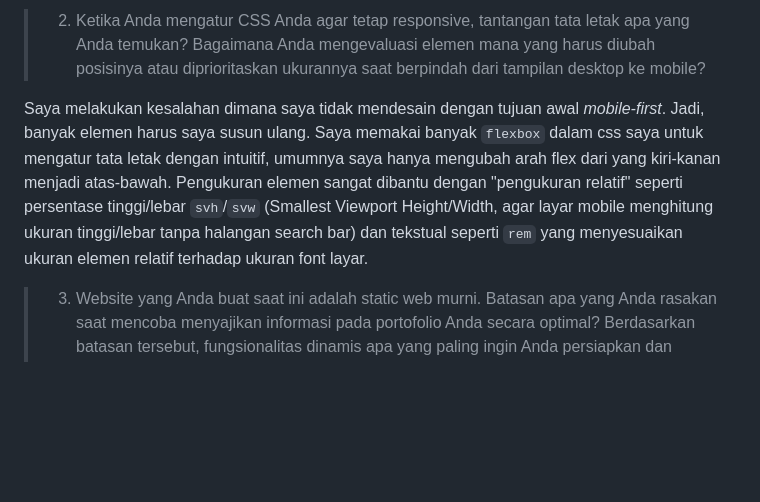
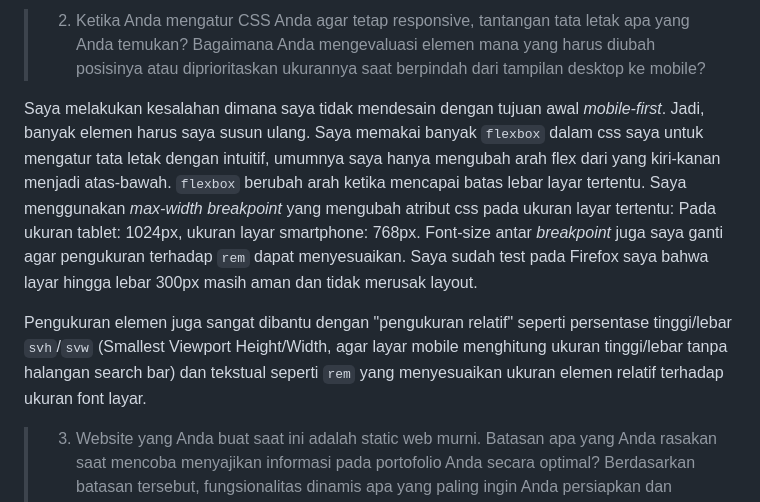
Before and after one commit to faeiz-ff/myportofolio, a Markdown page: essay/Tugas1.md, the part around the change. GitHub-like rendering; blank space fills up the shorter version.

Commit message:
feat: complete Tugas 1

```diff
--- a/essay/Tugas1.md
+++ b/essay/Tugas1.md
@@ -19,9 +19,13 @@ juga membantu SEO (_Search Engine Optimization_) karena browser memahami bagaima
 
 Saya melakukan kesalahan dimana saya tidak mendesain dengan tujuan awal _mobile-first_. Jadi, banyak elemen harus saya susun
 ulang. Saya memakai banyak `flexbox` dalam css saya untuk mengatur tata letak dengan intuitif, umumnya saya hanya mengubah
-arah flex dari yang kiri-kanan menjadi atas-bawah. Pengukuran elemen sangat dibantu dengan "pengukuran relatif" seperti
-persentase tinggi/lebar `svh`/`svw` (Smallest Viewport Height/Width, agar layar mobile menghitung ukuran tinggi/lebar
-tanpa halangan search bar) dan tekstual seperti `rem` yang menyesuaikan ukuran elemen relatif terhadap ukuran font layar.
+arah flex dari yang kiri-kanan menjadi atas-bawah. `flexbox` berubah arah ketika mencapai batas lebar layar tertentu. Saya menggunakan _max-width breakpoint_ yang mengubah atribut css pada ukuran layar tertentu: Pada ukuran tablet: 1024px, ukuran
+layar smartphone: 768px. Font-size antar _breakpoint_ juga saya ganti agar pengukuran terhadap `rem` dapat menyesuaikan. Saya
+sudah test pada Firefox saya bahwa layar hingga lebar 300px masih aman dan tidak merusak layout.
+
+Pengukuran elemen juga sangat dibantu dengan "pengukuran relatif" seperti persentase tinggi/lebar `svh`/`svw` (Smallest
+Viewport Height/Width, agar layar mobile menghitung ukuran tinggi/lebar tanpa halangan search bar) dan tekstual seperti
+`rem` yang menyesuaikan ukuran elemen relatif terhadap ukuran font layar.
 
 > 3. Website yang Anda buat saat ini adalah static web murni. Batasan apa yang Anda rasakan saat mencoba menyajikan informasi pada portofolio Anda secara optimal? Berdasarkan batasan tersebut, fungsionalitas dinamis apa yang paling ingin Anda persiapkan dan tambahkan pada iterasi proyek selanjutnya?
 
```
